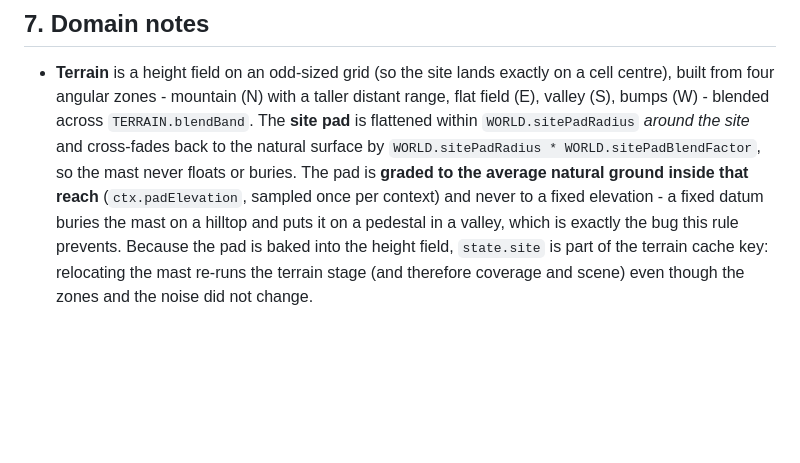
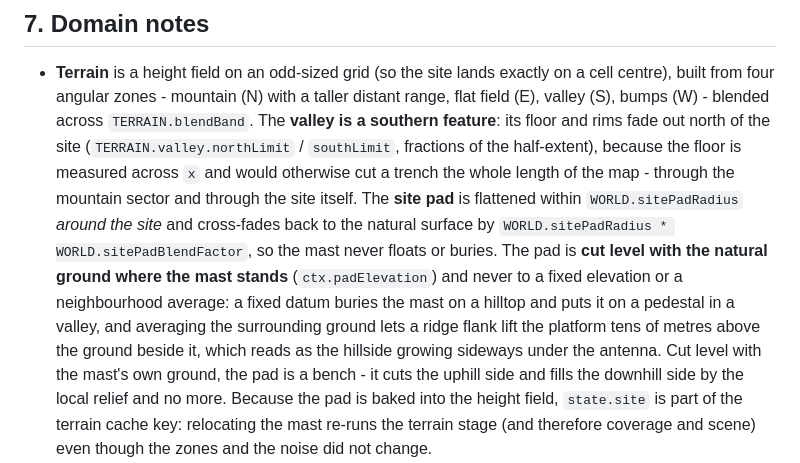
Before and after one commit to kulminaator/antennaro, a Markdown page: GUIDELINES.md, the part around the change. Drawn GitHub-style; blank space fills up the shorter version.

```diff
--- a/GUIDELINES.md
+++ b/GUIDELINES.md
@@ -240,13 +240,21 @@ UI widget ──patch──▶ applyPatch()  ──▶ state (immutable)
 - **Terrain** is a height field on an odd-sized grid (so the site lands exactly
   on a cell centre), built from four angular zones - mountain (N) with a taller
   distant range, flat field (E), valley (S), bumps (W) - blended across
-  `TERRAIN.blendBand`. The **site pad** is flattened within
+  `TERRAIN.blendBand`. The **valley is a southern feature**: its floor and rims
+  fade out north of the site (`TERRAIN.valley.northLimit` / `southLimit`, fractions
+  of the half-extent), because the floor is measured across `x` and would otherwise
+  cut a trench the whole length of the map - through the mountain sector and
+  through the site itself. The **site pad** is flattened within
   `WORLD.sitePadRadius` *around the site* and cross-fades back to the natural
   surface by `WORLD.sitePadRadius * WORLD.sitePadBlendFactor`, so the mast never
-  floats or buries. The pad is **graded to the average natural ground inside that
-  reach** (`ctx.padElevation`, sampled once per context) and never to a fixed
-  elevation - a fixed datum buries the mast on a hilltop and puts it on a pedestal
-  in a valley, which is exactly the bug this rule prevents. Because the pad is
+  floats or buries. The pad is **cut level with the natural ground where the mast
+  stands** (`ctx.padElevation`) and never to a fixed elevation or a neighbourhood
+  average: a fixed datum buries the mast on a hilltop and puts it on a pedestal in a
+  valley, and averaging the surrounding ground lets a ridge flank lift the platform
+  tens of metres above the ground beside it, which reads as the hillside growing
+  sideways under the antenna. Cut level with the mast's own ground, the pad is a
+  bench - it cuts the uphill side and fills the downhill side by the local relief
+  and no more. Because the pad is
   baked into the height field, `state.site` is part of the
   terrain cache key: relocating the mast re-runs the terrain stage (and therefore
   coverage and scene) even though the zones and the noise did not change.
```
Also changed, not shown: README.md (+4 -3 lines), docs/screenshot-valley.png, docs/screenshot.png, 4 other files.
